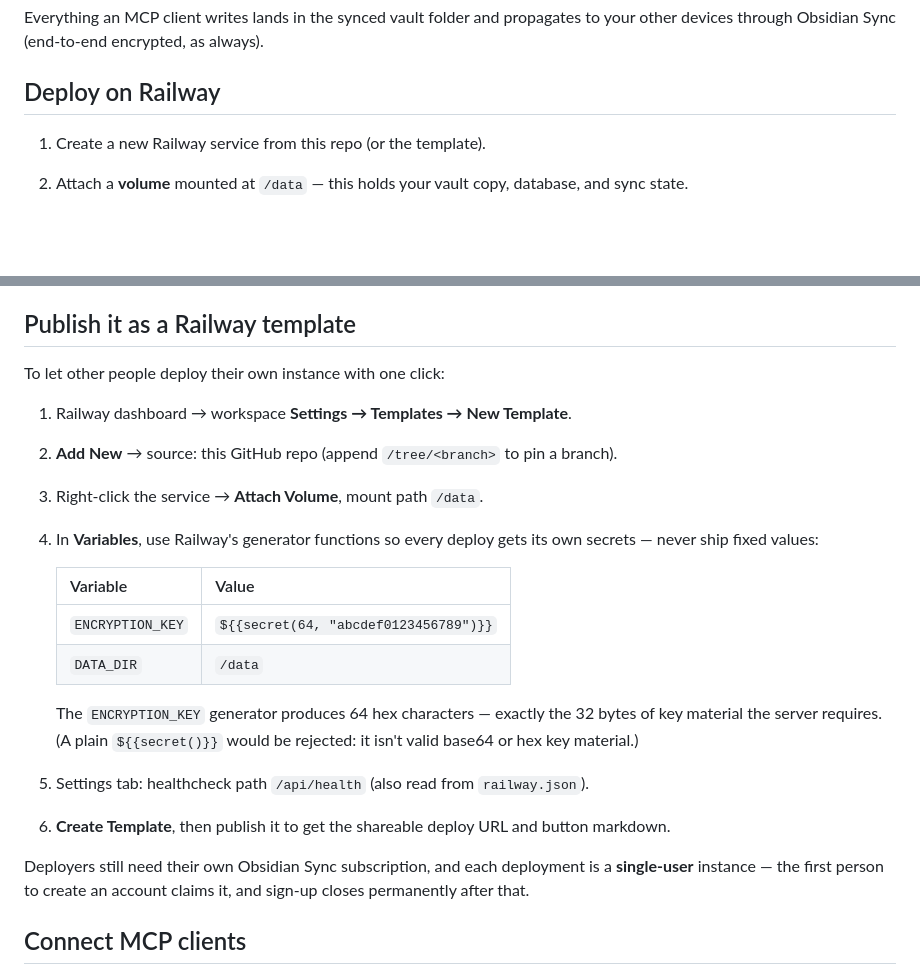
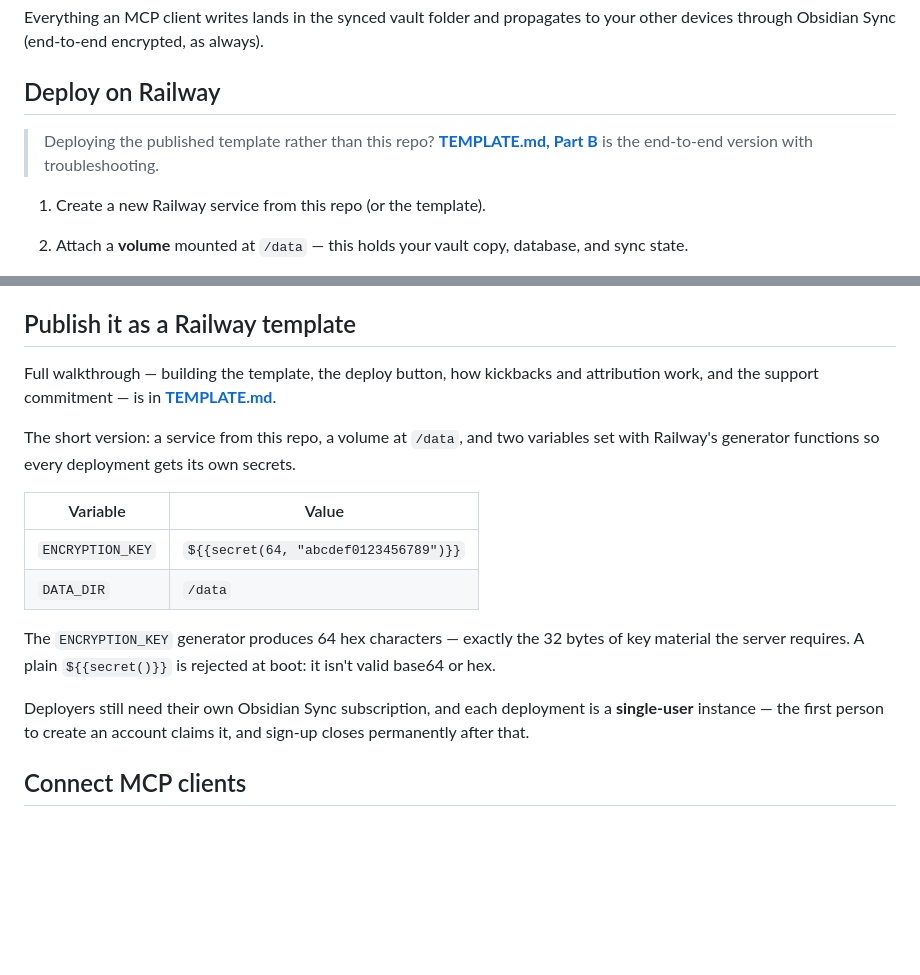
Before and after one commit to ChangeNode/notemesh, a Markdown page: README.md, 2 parts joined by grey strips. Drawn GitHub-style; blank space fills up the shorter version.

```diff
--- a/README.md
+++ b/README.md
@@ -44,6 +44,11 @@ to your other devices through Obsidian Sync (end-to-end encrypted, as always).
 
 ## Deploy on Railway
 
+> Deploying the published template rather than this repo? **[TEMPLATE.md, Part
+> B](TEMPLATE.md#part-b--deploying-and-using-it)** is the end-to-end version
+> with troubleshooting.
+
+
 1. Create a new Railway service from this repo (or the template).
 2. Attach a **volume** mounted at `/data` — this holds your vault copy,
    database, and sync state.
@@ -84,30 +89,25 @@ current size.
 
 ## Publish it as a Railway template
 
-To let other people deploy their own instance with one click:
+Full walkthrough — building the template, the deploy button, how kickbacks and
+attribution work, and the support commitment — is in **[TEMPLATE.md](TEMPLATE.md)**.
 
-1. Railway dashboard → workspace **Settings → Templates → New Template**.
-2. **Add New** → source: this GitHub repo (append `/tree/<branch>` to pin a
-   branch).
-3. Right-click the service → **Attach Volume**, mount path `/data`.
-4. In **Variables**, use Railway's generator functions so every deploy gets its
-   own secrets — never ship fixed values:
+The short version: a service from this repo, a volume at `/data`, and two
+variables set with Railway's generator functions so every deployment gets its
+own secrets.
 
-   | Variable | Value |
-   | --- | --- |
-   | `ENCRYPTION_KEY` | `${{secret(64, "abcdef0123456789")}}` |
-   | `DATA_DIR` | `/data` |
+| Variable | Value |
+| --- | --- |
+| `ENCRYPTION_KEY` | `${{secret(64, "abcdef0123456789")}}` |
+| `DATA_DIR` | `/data` |
 
-   The `ENCRYPTION_KEY` generator produces 64 hex characters — exactly the
-   32 bytes of key material the server requires. (A plain `${{secret()}}` would
-   be rejected: it isn't valid base64 or hex key material.)
-5. Settings tab: healthcheck path `/api/health` (also read from `railway.json`).
-6. **Create Template**, then publish it to get the shareable deploy URL and
-   button markdown.
+The `ENCRYPTION_KEY` generator produces 64 hex characters — exactly the 32 bytes
+of key material the server requires. A plain `${{secret()}}` is rejected at boot:
+it isn't valid base64 or hex.
 
 Deployers still need their own Obsidian Sync subscription, and each deployment
-is a **single-user** instance — the first person to create an account claims
-it, and sign-up closes permanently after that.
+is a **single-user** instance — the first person to create an account claims it,
+and sign-up closes permanently after that.
 
 ## Connect MCP clients
 
```
Also changed, not shown: TEMPLATE.md (added, +340 -0 lines).
